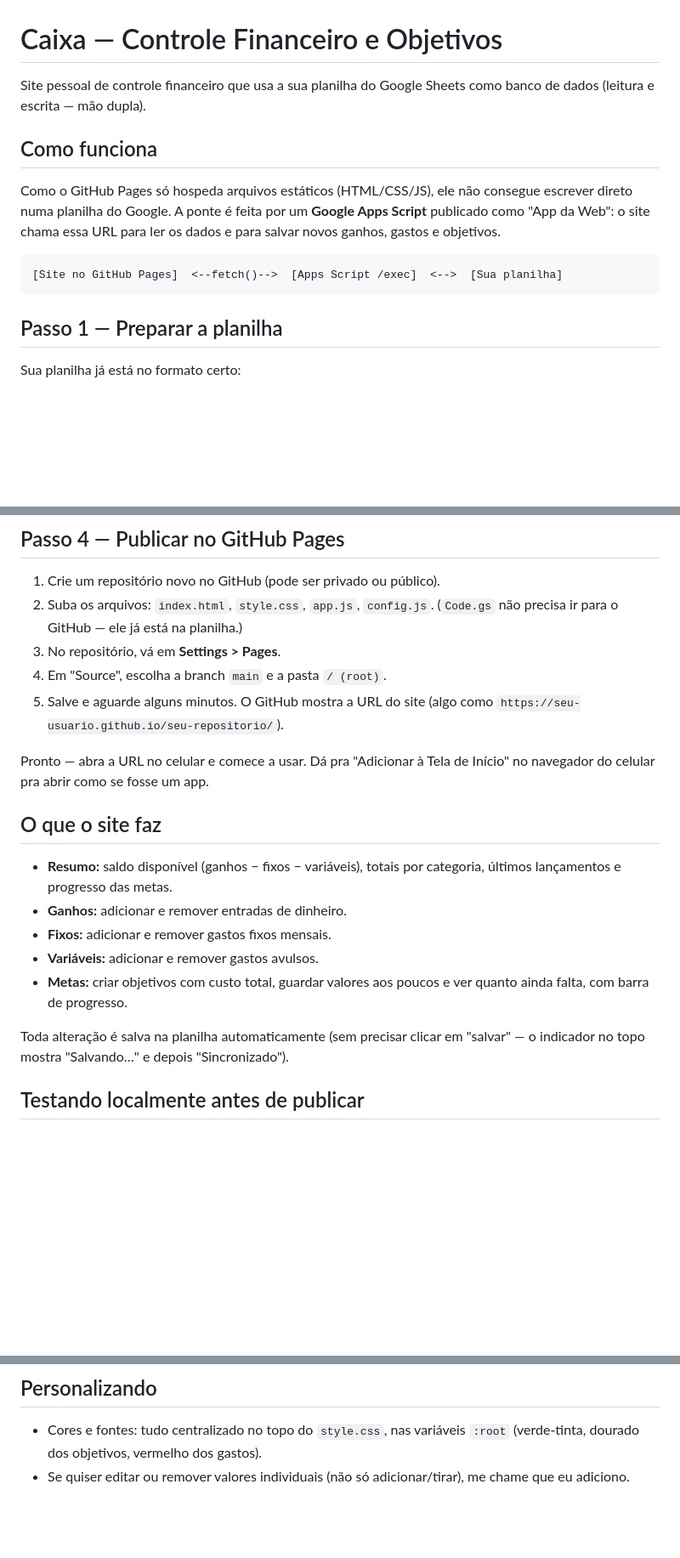
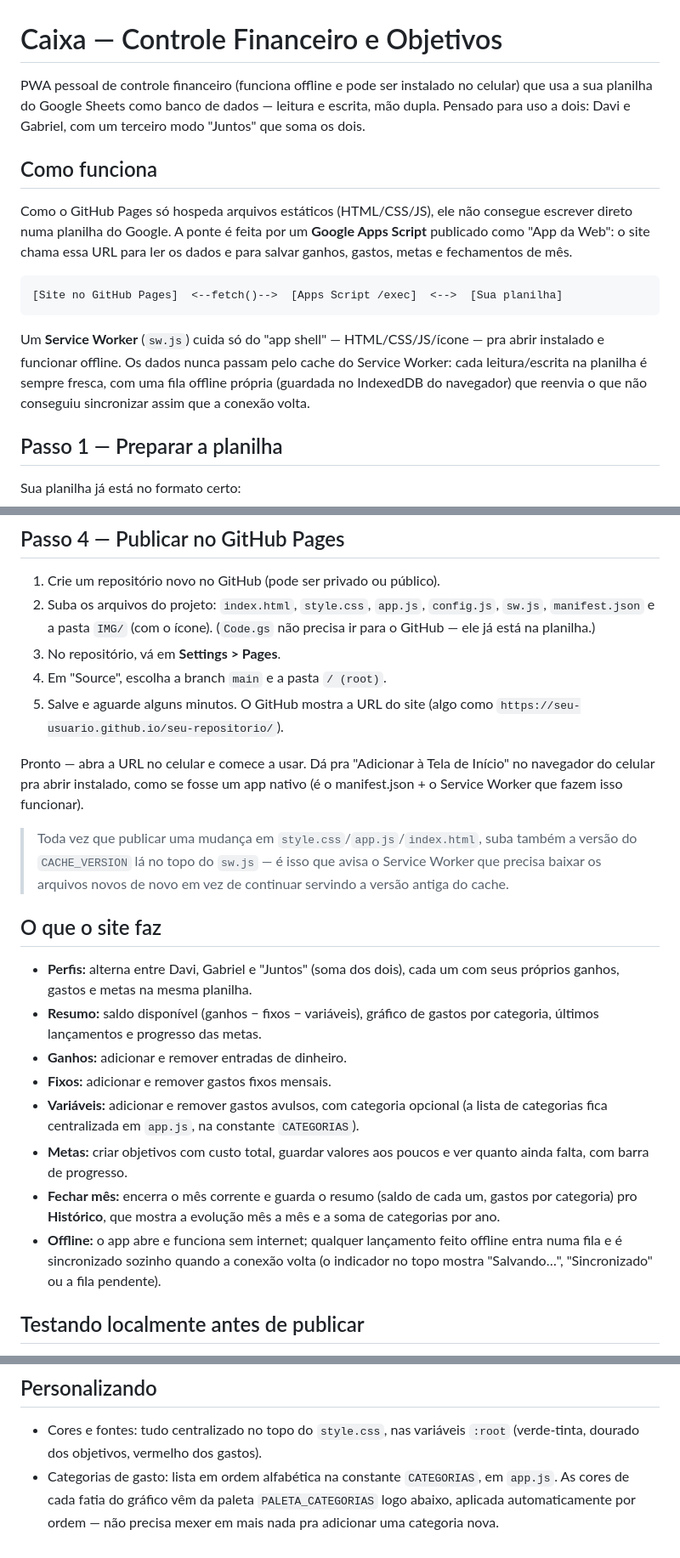
Before and after one commit to WolfSondar/Controle-de-Gastos, a Markdown page: README.md, 3 parts joined by grey strips. Shown at 85% size. Drawn GitHub-style; blank space fills up the shorter version.

````diff
--- a/README.md
+++ b/README.md
@@ -1,18 +1,26 @@
 # Caixa — Controle Financeiro e Objetivos
 
-Site pessoal de controle financeiro que usa a sua planilha do Google Sheets
-como banco de dados (leitura e escrita — mão dupla).
+PWA pessoal de controle financeiro (funciona offline e pode ser instalado
+no celular) que usa a sua planilha do Google Sheets como banco de dados —
+leitura e escrita, mão dupla. Pensado para uso a dois: Davi e Gabriel, com
+um terceiro modo "Juntos" que soma os dois.
 
 ## Como funciona
 
 Como o GitHub Pages só hospeda arquivos estáticos (HTML/CSS/JS), ele não
 consegue escrever direto numa planilha do Google. A ponte é feita por um
 **Google Apps Script** publicado como "App da Web": o site chama essa URL
-para ler os dados e para salvar novos ganhos, gastos e objetivos.
+para ler os dados e para salvar ganhos, gastos, metas e fechamentos de mês.
 
 ```
 [Site no GitHub Pages]  <--fetch()-->  [Apps Script /exec]  <-->  [Sua planilha]
 ```
+
+Um **Service Worker** (`sw.js`) cuida só do "app shell" — HTML/CSS/JS/ícone
+— pra abrir instalado e funcionar offline. Os dados nunca passam pelo cache
+do Service Worker: cada leitura/escrita na planilha é sempre fresca, com
+uma fila offline própria (guardada no IndexedDB do navegador) que reenvia
+o que não conseguiu sincronizar assim que a conexão volta.
 
 ## Passo 1 — Preparar a planilha
 
@@ -64,7 +72,8 @@ esse nome no Passo 2.
 ## Passo 4 — Publicar no GitHub Pages
 
 1. Crie um repositório novo no GitHub (pode ser privado ou público).
-2. Suba os arquivos: `index.html`, `style.css`, `app.js`, `config.js`.
+2. Suba os arquivos do projeto: `index.html`, `style.css`, `app.js`,
+   `config.js`, `sw.js`, `manifest.json` e a pasta `IMG/` (com o ícone).
    (`Code.gs` não precisa ir para o GitHub — ele já está na planilha.)
 3. No repositório, vá em **Settings > Pages**.
 4. Em "Source", escolha a branch `main` e a pasta `/ (root)`.
@@ -72,20 +81,34 @@ esse nome no Passo 2.
    (algo como `https://seu-usuario.github.io/seu-repositorio/`).
 
 Pronto — abra a URL no celular e comece a usar. Dá pra "Adicionar à Tela de
-Início" no navegador do celular pra abrir como se fosse um app.
+Início" no navegador do celular pra abrir instalado, como se fosse um app
+nativo (é o manifest.json + o Service Worker que fazem isso funcionar).
+
+> Toda vez que publicar uma mudança em `style.css`/`app.js`/`index.html`,
+> suba também a versão do `CACHE_VERSION` lá no topo do `sw.js` — é isso
+> que avisa o Service Worker que precisa baixar os arquivos novos de novo
+> em vez de continuar servindo a versão antiga do cache.
 
 ## O que o site faz
 
-- **Resumo:** saldo disponível (ganhos − fixos − variáveis), totais por
-  categoria, últimos lançamentos e progresso das metas.
+- **Perfis:** alterna entre Davi, Gabriel e "Juntos" (soma dos dois),
+  cada um com seus próprios ganhos, gastos e metas na mesma planilha.
+- **Resumo:** saldo disponível (ganhos − fixos − variáveis), gráfico de
+  gastos por categoria, últimos lançamentos e progresso das metas.
 - **Ganhos:** adicionar e remover entradas de dinheiro.
 - **Fixos:** adicionar e remover gastos fixos mensais.
-- **Variáveis:** adicionar e remover gastos avulsos.
+- **Variáveis:** adicionar e remover gastos avulsos, com categoria
+  opcional (a lista de categorias fica centralizada em `app.js`, na
+  constante `CATEGORIAS`).
 - **Metas:** criar objetivos com custo total, guardar valores aos poucos
   e ver quanto ainda falta, com barra de progresso.
-
-Toda alteração é salva na planilha automaticamente (sem precisar clicar em
-"salvar" — o indicador no topo mostra "Salvando…" e depois "Sincronizado").
+- **Fechar mês:** encerra o mês corrente e guarda o resumo (saldo de cada
+  um, gastos por categoria) pro **Histórico**, que mostra a evolução mês
+  a mês e a soma de categorias por ano.
+- **Offline:** o app abre e funciona sem internet; qualquer lançamento
+  feito offline entra numa fila e é sincronizado sozinho quando a conexão
+  volta (o indicador no topo mostra "Salvando…", "Sincronizado" ou a
+  fila pendente).
 
 ## Testando localmente antes de publicar
 
@@ -101,5 +124,7 @@ na pasta do site e acesse `http://localhost:8000`.
 
 - Cores e fontes: tudo centralizado no topo do `style.css`, nas variáveis
   `:root` (verde-tinta, dourado dos objetivos, vermelho dos gastos).
-- Se quiser editar ou remover valores individuais (não só adicionar/tirar),
-  me chame que eu adiciono.
+- Categorias de gasto: lista em ordem alfabética na constante
+  `CATEGORIAS`, em `app.js`. As cores de cada fatia do gráfico vêm da
+  paleta `PALETA_CATEGORIAS` logo abaixo, aplicada automaticamente por
+  ordem — não precisa mexer em mais nada pra adicionar uma categoria nova.
````
